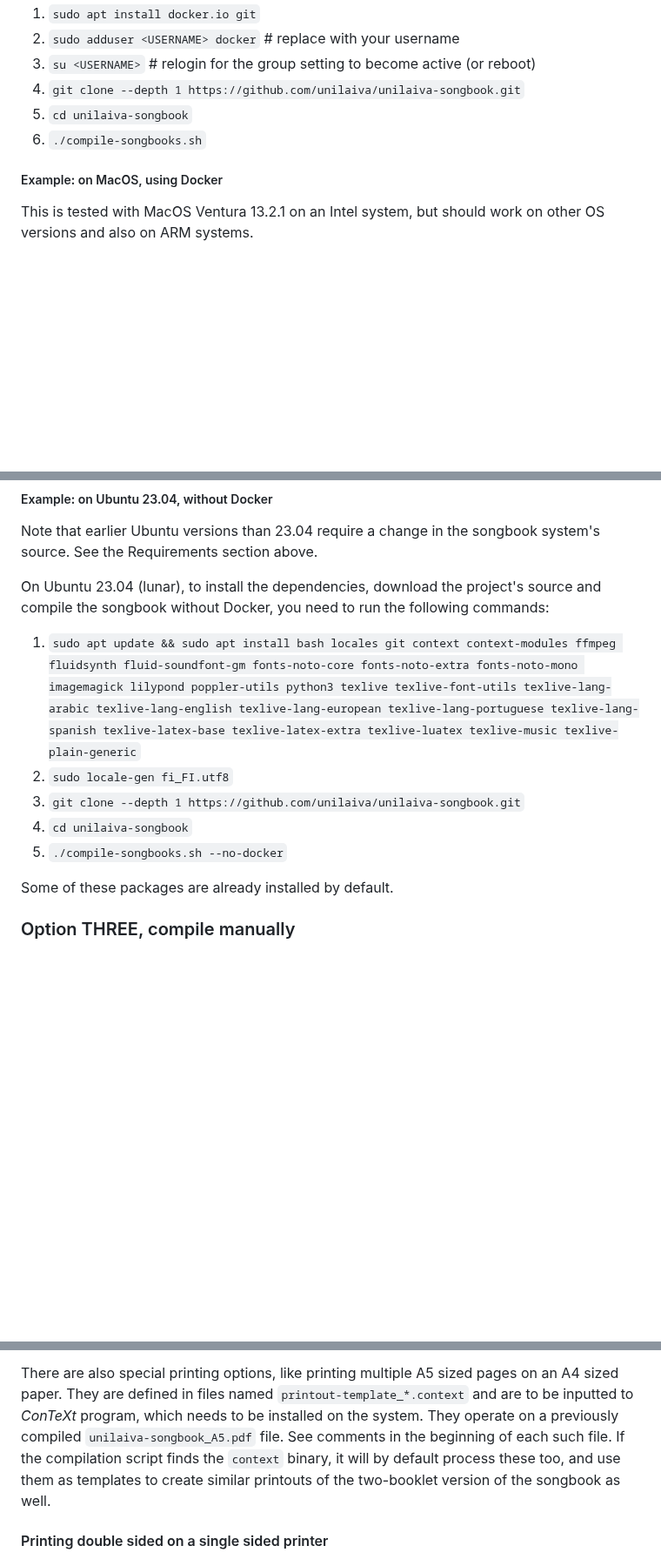
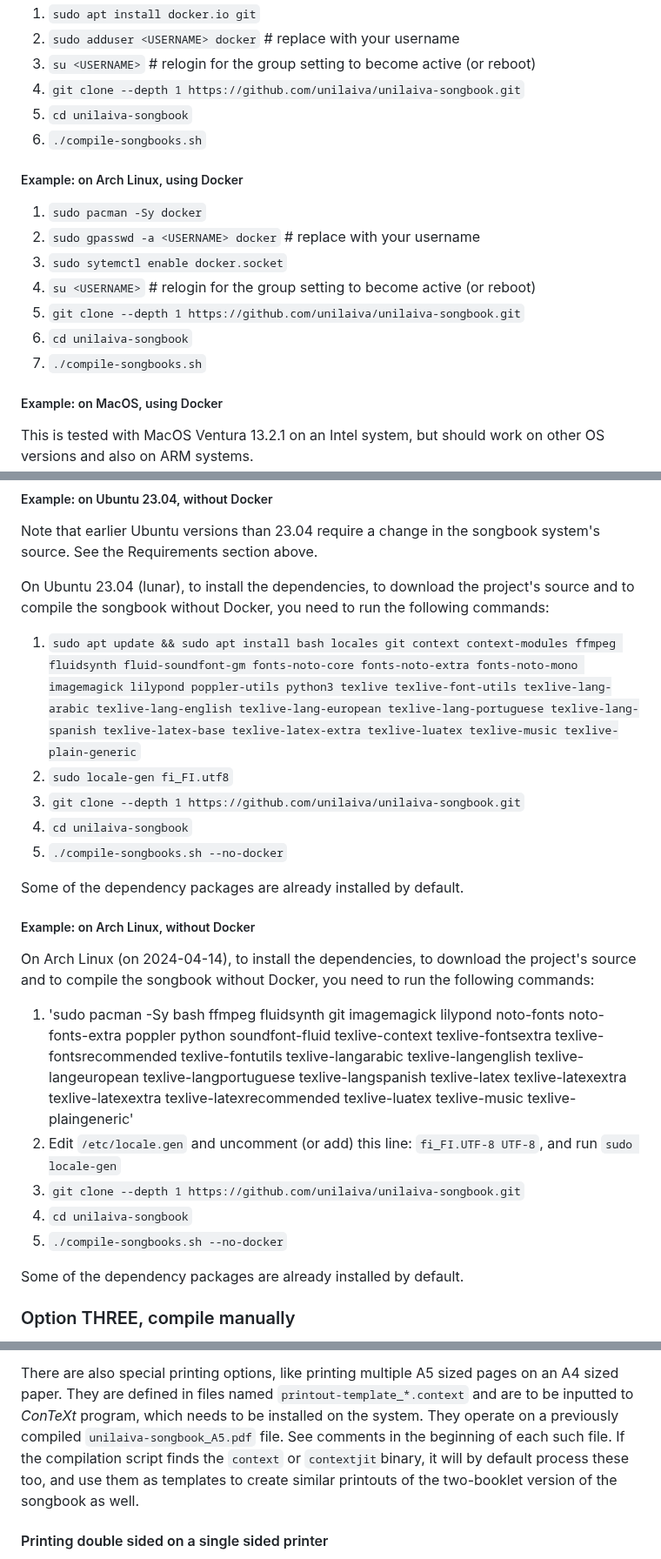
Before and after one commit to unilaiva/unilaiva-songbook, a Markdown page: README.md, 3 parts joined by grey strips. Shown at 87% size. Rendered like a GitHub page; blank space fills up the shorter version.

Commit message:
doc: add examples for installation on Arch Linux

```diff
--- a/README.md
+++ b/README.md
@@ -63,6 +63,16 @@ commands:
   5. `cd unilaiva-songbook`
   6. `./compile-songbooks.sh`
 
+##### Example: on Arch Linux, using Docker #####
+
+  1. `sudo pacman -Sy docker`
+  2. `sudo gpasswd -a <USERNAME> docker` # replace <USERNAME> with your username
+  3. `sudo sytemctl enable docker.socket`
+  3. `su <USERNAME>` # relogin for the group setting to become active (or reboot)
+  4. `git clone --depth 1 https://github.com/unilaiva/unilaiva-songbook.git`
+  5. `cd unilaiva-songbook`
+  6. `./compile-songbooks.sh`
+
 ##### Example: on MacOS, using Docker #####
 
 This is tested with MacOS Ventura 13.2.1 on an Intel system, but should work
@@ -141,9 +152,9 @@ version: the package is used heavily and some of its macros are redefined.
 Note that earlier Ubuntu versions than 23.04 require a change in the songbook
 system's source. See the Requirements section above.
 
-On Ubuntu 23.04 (lunar), to install the dependencies, download the project's
-source and compile the songbook without Docker, you need to run the following
-commands:
+On Ubuntu 23.04 (lunar), to install the dependencies, to download the
+project's source and to compile the songbook without Docker, you need to run
+the following commands:
 
   1. `sudo apt update && sudo apt install bash locales git context
      context-modules ffmpeg fluidsynth fluid-soundfont-gm fonts-noto-core
@@ -157,7 +168,28 @@ commands:
   4. `cd unilaiva-songbook`
   5. `./compile-songbooks.sh --no-docker`
 
-Some of these packages are already installed by default.
+Some of the dependency packages are already installed by default.
+
+##### Example: on Arch Linux, without Docker #####
+
+On Arch Linux (on 2024-04-14), to install the dependencies, to download the
+project's source and to compile the songbook without Docker, you need to run
+the following commands:
+  1. 'sudo pacman -Sy bash ffmpeg fluidsynth git imagemagick lilypond
+     noto-fonts noto-fonts-extra poppler python soundfont-fluid texlive-context
+     texlive-fontsextra texlive-fontsrecommended texlive-fontutils
+     texlive-langarabic texlive-langenglish texlive-langeuropean
+     texlive-langportuguese texlive-langspanish texlive-latex texlive-latexextra
+     texlive-latexextra texlive-latexrecommended texlive-luatex texlive-music
+     texlive-plaingeneric'
+  2. Edit `/etc/locale.gen` and uncomment (or add) this line: `fi_FI.UTF-8 UTF-8`,
+     and run `sudo locale-gen`
+  3. `git clone --depth 1 https://github.com/unilaiva/unilaiva-songbook.git`
+  4. `cd unilaiva-songbook`
+  5. `./compile-songbooks.sh --no-docker`
+
+Some of the dependency packages are already installed by default.
+
 
 ### Option THREE, compile manually ###
 
@@ -236,10 +268,10 @@ There are also special printing options, like printing multiple A5 sized pages
 on an A4 sized paper. They are defined in files named
 `printout-template_*.context` and are to be inputted to *ConTeXt*
 program, which needs to be installed on the system. They operate on a previously
-compiled `unilaiva-songbook_A5.pdf` file. See comments in the beginning of each such
-file. If the compilation script finds the `context` binary, it will by default
-process these too, and use them as templates to create similar printouts of the
-two-booklet version of the songbook as well.
+compiled `unilaiva-songbook_A5.pdf` file. See comments in the beginning of each
+such file. If the compilation script finds the `context` or `contextjit`binary,
+it will by default process these too, and use them as templates to create
+similar printouts of the two-booklet version of the songbook as well.
 
 #### Printing double sided on a single sided printer ####
 
```
Also changed, not shown: other parts of README.md (+2 -1 lines).
